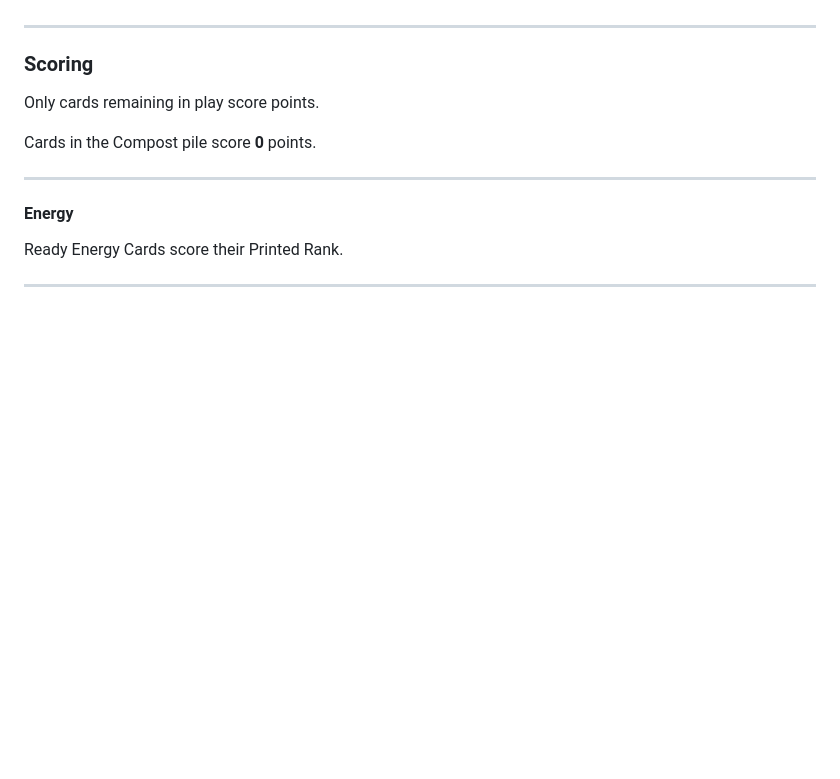
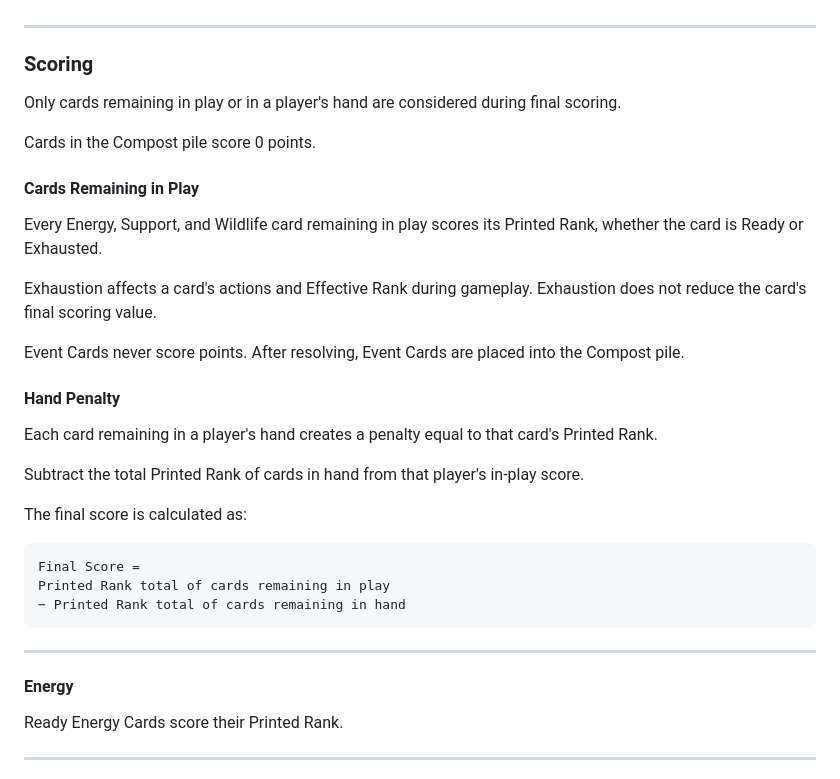
Before and after one commit to Tearran/ITW_TCG, a Markdown page: README.md, the part around the change. Drawn GitHub-style; blank space fills up the shorter version.

Commit message:
Update scoring section in README
Clarified scoring rules for cards in play and hand.

````diff
--- a/README.md
+++ b/README.md
@@ -393,9 +393,37 @@ After Round has no card in hand game is completed, calculate each player's final
 
 ### Scoring
 
-Only cards remaining in play score points.
+Only cards remaining in play or in a player's hand are considered during
+final scoring.
 
-Cards in the Compost pile score **0** points.
+Cards in the Compost pile score 0 points.
+
+#### Cards Remaining in Play
+
+Every Energy, Support, and Wildlife card remaining in play scores its
+Printed Rank, whether the card is Ready or Exhausted.
+
+Exhaustion affects a card's actions and Effective Rank during gameplay.
+Exhaustion does not reduce the card's final scoring value.
+
+Event Cards never score points. After resolving, Event Cards are placed
+into the Compost pile.
+
+#### Hand Penalty
+
+Each card remaining in a player's hand creates a penalty equal to that
+card's Printed Rank.
+
+Subtract the total Printed Rank of cards in hand from that player's
+in-play score.
+
+The final score is calculated as:
+
+```text
+Final Score =
+Printed Rank total of cards remaining in play
+− Printed Rank total of cards remaining in hand
+```
 
 ---
 
````
